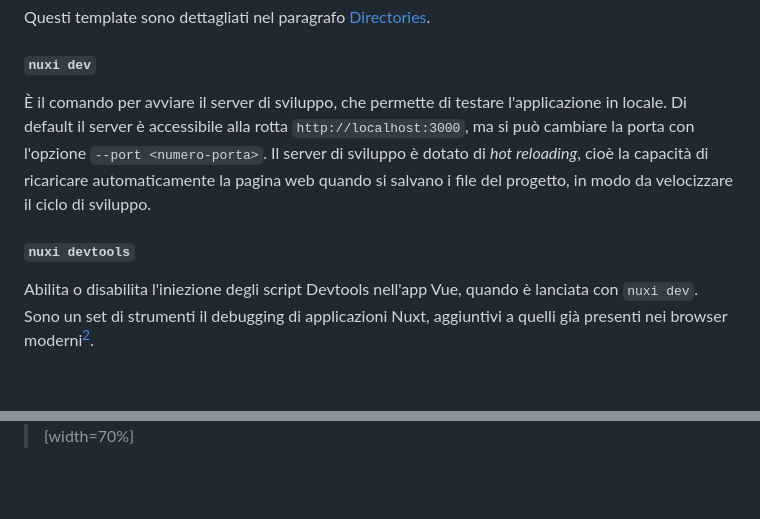
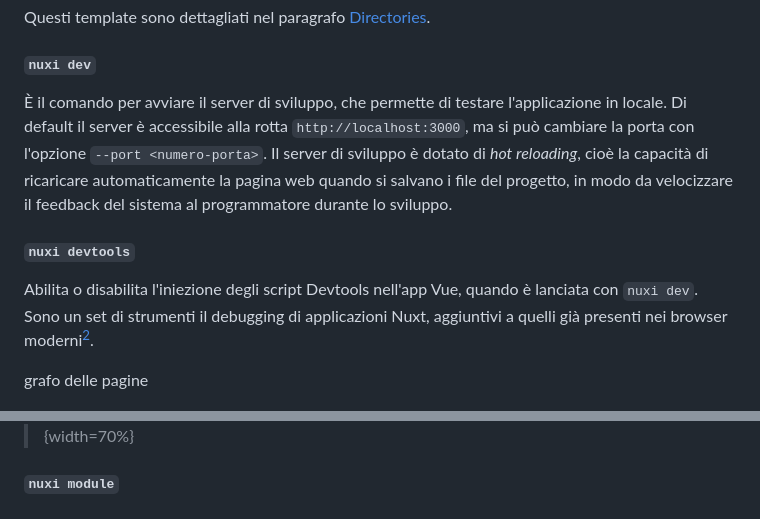
Before and after one commit to iacobucci/tesi-triennale, a Markdown page: 2-descrizione_delle_tecnologie.md, 2 parts joined by grey strips. Drawn GitHub-style; blank space fills up the shorter version.

```diff
--- a/2-descrizione_delle_tecnologie.md
+++ b/2-descrizione_delle_tecnologie.md
@@ -80,13 +80,18 @@ Questi template sono dettagliati nel paragrafo [Directories](#directories).
 
 #### `nuxi dev`
 
-È il comando per avviare il server di sviluppo, che permette di testare l'applicazione in locale. Di default il server è accessibile alla rotta `http://localhost:3000`, ma si può cambiare la porta con l'opzione `--port <numero-porta>`. Il server di sviluppo è dotato di *hot reloading*, cioè la capacità di ricaricare automaticamente la pagina web quando si salvano i file del progetto, in modo da velocizzare il ciclo di sviluppo.
+È il comando per avviare il server di sviluppo, che permette di testare l'applicazione in locale. Di default il server è accessibile alla rotta `http://localhost:3000`, ma si può cambiare la porta con l'opzione `--port <numero-porta>`. Il server di sviluppo è dotato di *hot reloading*, cioè la capacità di ricaricare automaticamente la pagina web quando si salvano i file del progetto, in modo da velocizzare il feedback del sistema al programmatore durante lo sviluppo.
 
 #### `nuxi devtools`
 
 Abilita o disabilita l'iniezione degli script Devtools nell'app Vue, quando è lanciata con `nuxi dev`. Sono un set di strumenti il debugging di applicazioni Nuxt, aggiuntivi a quelli già presenti nei browser moderni[^devtools].
 
+grafo delle pagine
+
+
 > ![Devtools di Nuxt. In questa sezione è mostrato il grafo delle pagine agganciate al Vue-router, i middleware e i layout per ogni pagina. È presente inoltre un indicatore che mostra come il rendering della pagina `testpage` abbia impiegato 10ms.](./res/nuxt-devtools.png){width=70%}
+
+#### `nuxi module`
 
 [^devtools]: Come quelli di [Firefox](https://firefox-source-docs.mozilla.org/devtools-user/), dei derivati di [Chromium](https://developer.chrome.com/docs/devtools?hl=it), di [Safari](https://developer.apple.com/safari/tools/) ed di [Edge](https://learn.microsoft.com/en-us/microsoft-edge/devtools-guide-chromium/overview).
 
```
Also changed, not shown: other parts of 2-descrizione_delle_tecnologie.md (+70 -4 lines), 1-linee_evolutive.md (+2 -2 lines), res/actions-aggiornamento.png (added), res/actions-creazione-stack.png (added), res/aggiunta-secrets.png (added).
